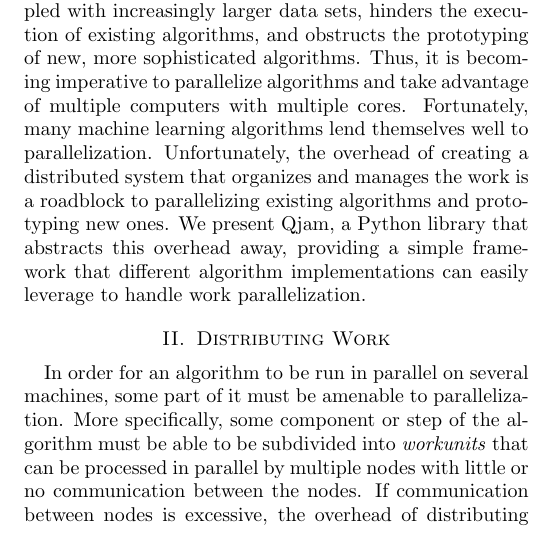
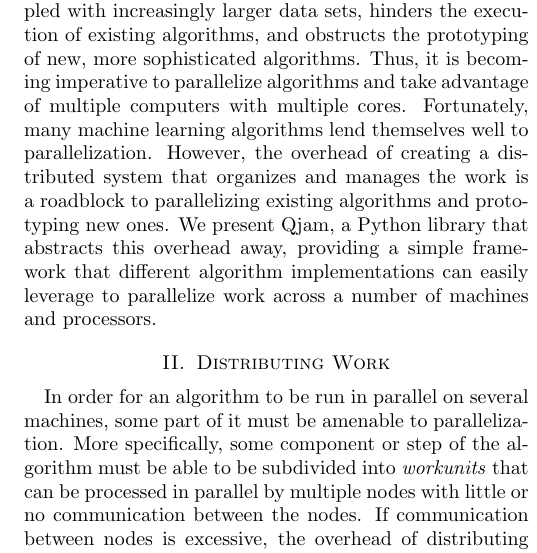
Before and after one commit to ali01/qjam, a LaTeX paper (report/report.tex): part of one column of page 1 of 3, cut so that both start at the same text. Compiled offline with pdfLaTeX.

Commit message:
Small changes to introduction

```diff
--- a/report/report.tex
+++ b/report/report.tex
@@ -41,18 +41,19 @@ learning algorithms on a cluster of computers.
 \end{abstract}
 
 \section{Introduction}
+
 The sheer number of computations that Machine Learning algorithms perform yield
 considerably slow performance in single processors. This slow performance,
 coupled with increasingly larger data sets, hinders the execution of existing
 algorithms, and obstructs the prototyping of new, more sophisticated
 algorithms. Thus, it is becoming imperative to parallelize algorithms and take
 advantage of multiple computers with multiple cores. Fortunately, many machine
-learning algorithms lend themselves well to parallelization. Unfortunately, the
+learning algorithms lend themselves well to parallelization. However, the
 overhead of creating a distributed system that organizes and manages the work
 is a roadblock to parallelizing existing algorithms and prototyping new
 ones. We present Qjam, a Python library that abstracts this overhead away,
 providing a simple framework that different algorithm implementations can
-easily leverage to handle work parallelization.
+easily leverage to parallelize work across a number of machines and processors.
 
 \section{Distributing Work}
 
```
